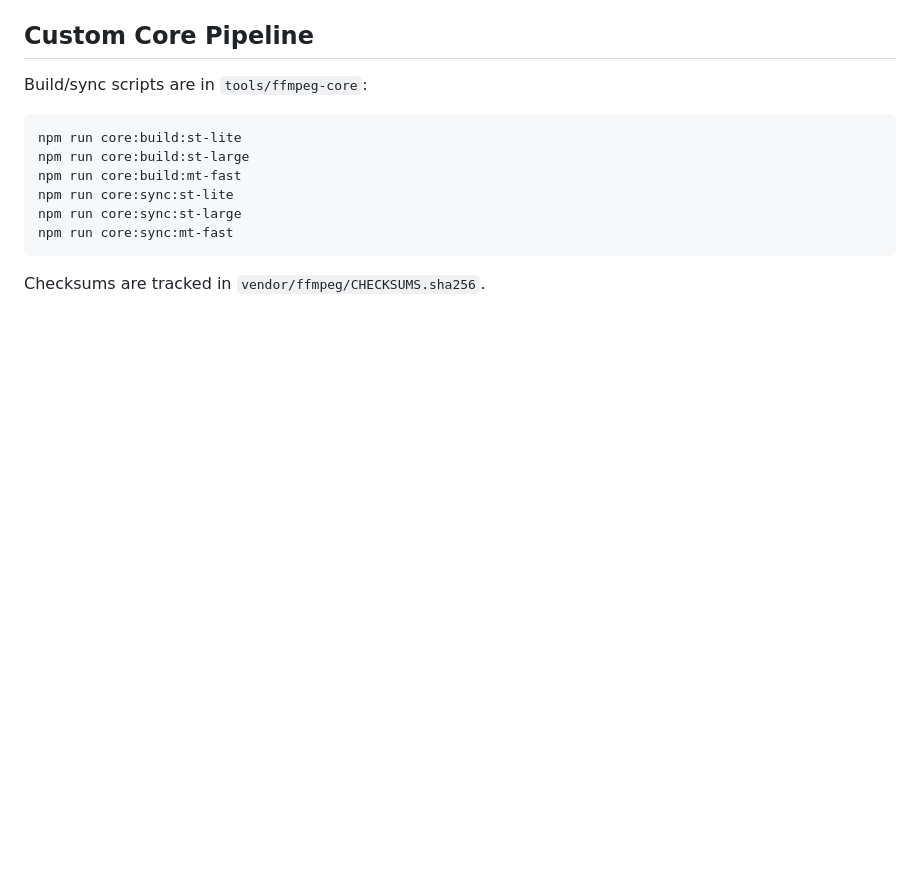
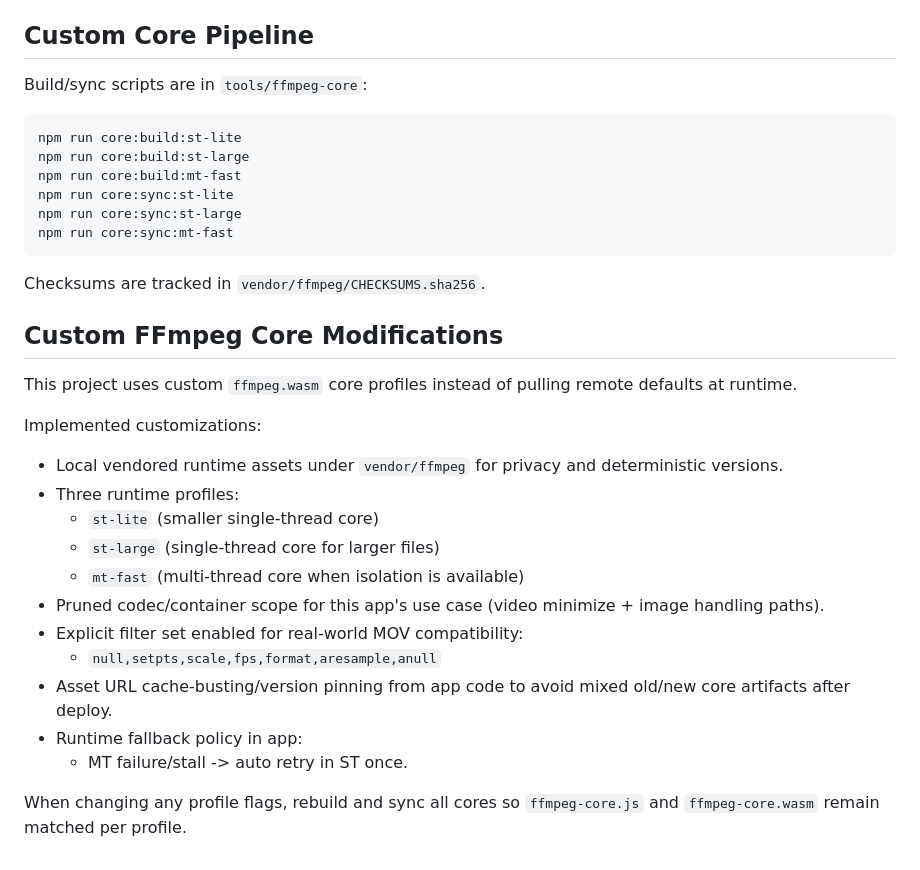
Before and after one commit to katooling/media-minimizer, a Markdown page: README.md, the part around the change. Drawn GitHub-style; blank space fills up the shorter version.

Commit message:
Document custom ffmpeg core modifications in README

````diff
--- a/README.md
+++ b/README.md
@@ -161,3 +161,23 @@ npm run core:sync:mt-fast
 ```
 
 Checksums are tracked in `vendor/ffmpeg/CHECKSUMS.sha256`.
+
+## Custom FFmpeg Core Modifications
+
+This project uses custom `ffmpeg.wasm` core profiles instead of pulling remote defaults at runtime.
+
+Implemented customizations:
+
+- Local vendored runtime assets under `vendor/ffmpeg` for privacy and deterministic versions.
+- Three runtime profiles:
+  - `st-lite` (smaller single-thread core)
+  - `st-large` (single-thread core for larger files)
+  - `mt-fast` (multi-thread core when isolation is available)
+- Pruned codec/container scope for this app's use case (video minimize + image handling paths).
+- Explicit filter set enabled for real-world MOV compatibility:
+  - `null,setpts,scale,fps,format,aresample,anull`
+- Asset URL cache-busting/version pinning from app code to avoid mixed old/new core artifacts after deploy.
+- Runtime fallback policy in app:
+  - MT failure/stall -> auto retry in ST once.
+
+When changing any profile flags, rebuild and sync all cores so `ffmpeg-core.js` and `ffmpeg-core.wasm` remain matched per profile.
````
